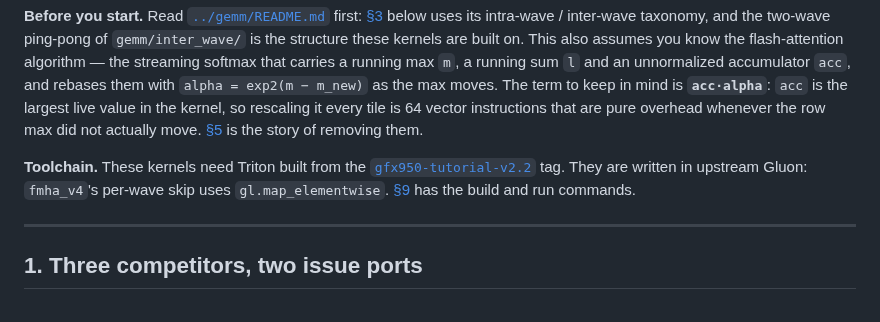
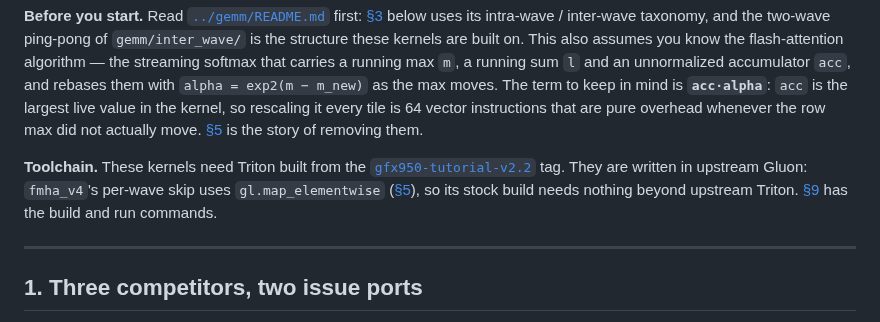
Before and after one commit to ROCm/gfx950-gluon-tutorials, a Markdown page: kernels/attention/README.md, the part around one of its changes. Rendered like a GitHub page.

```diff
--- a/kernels/attention/README.md
+++ b/kernels/attention/README.md
@@ -50,7 +50,8 @@ it every tile is 64 vector instructions that are pure overhead whenever the row
 actually move. [§5](#5-fmha_v3--fmha_v4-getting-under-the-budget) is the story of removing them.
 
 **Toolchain.** These kernels need Triton built from the [`gfx950-tutorial-v2.2`](https://github.com/triton-lang/triton/releases/tag/gfx950-tutorial-v2.2)
-tag. They are written in upstream Gluon: `fmha_v4`'s per-wave skip uses `gl.map_elementwise`.
+tag. They are written in upstream Gluon: `fmha_v4`'s per-wave skip uses `gl.map_elementwise`
+([§5](#5-fmha_v3--fmha_v4-getting-under-the-budget)), so its stock build needs nothing beyond upstream Triton.
 [§9](#9-results) has the build and run commands.
 
 ---
```
Also changed, not shown: other parts of kernels/attention/README.md (+1 -1 lines), CHANGELOG.md (+62 -56 lines), 1 other file.
